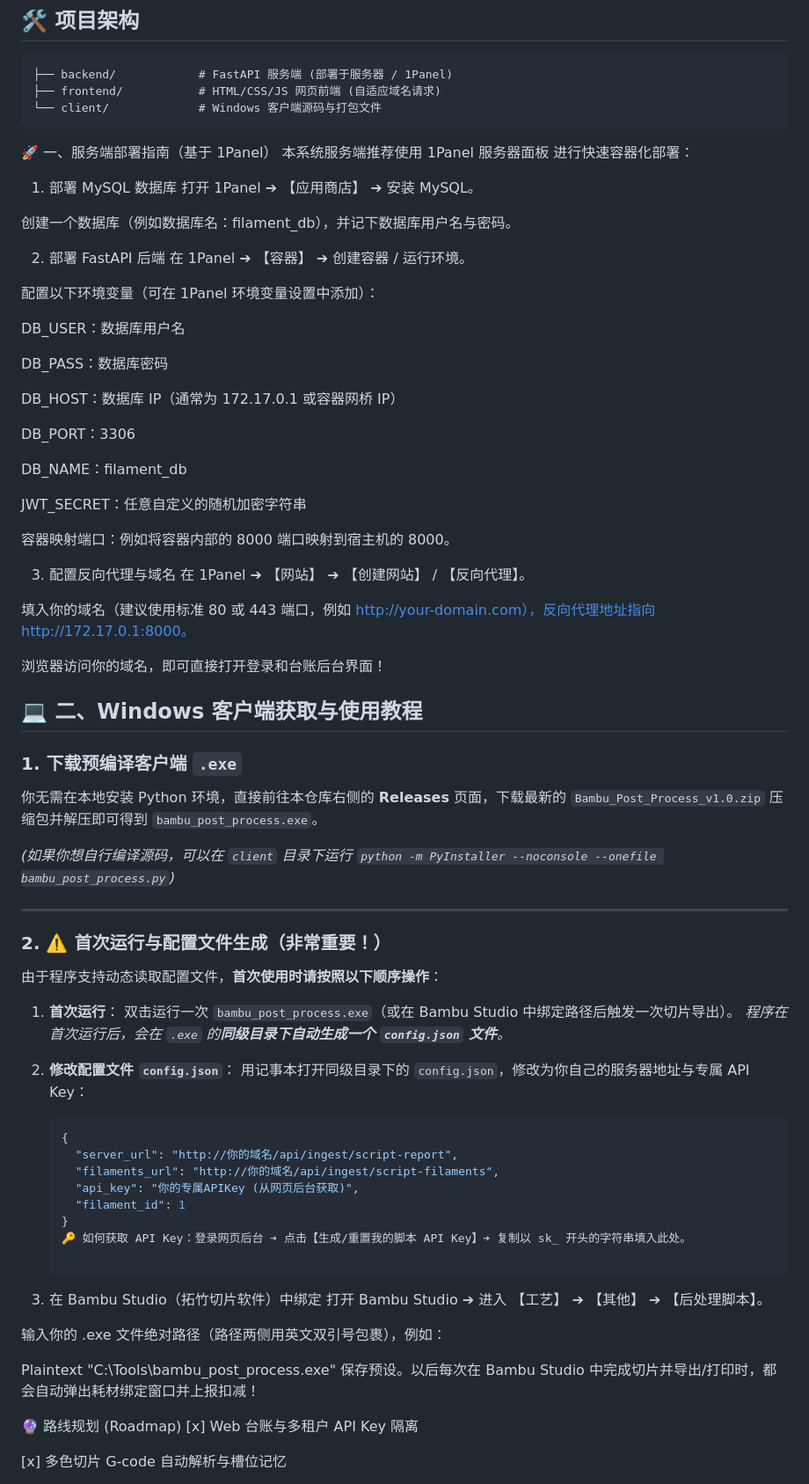
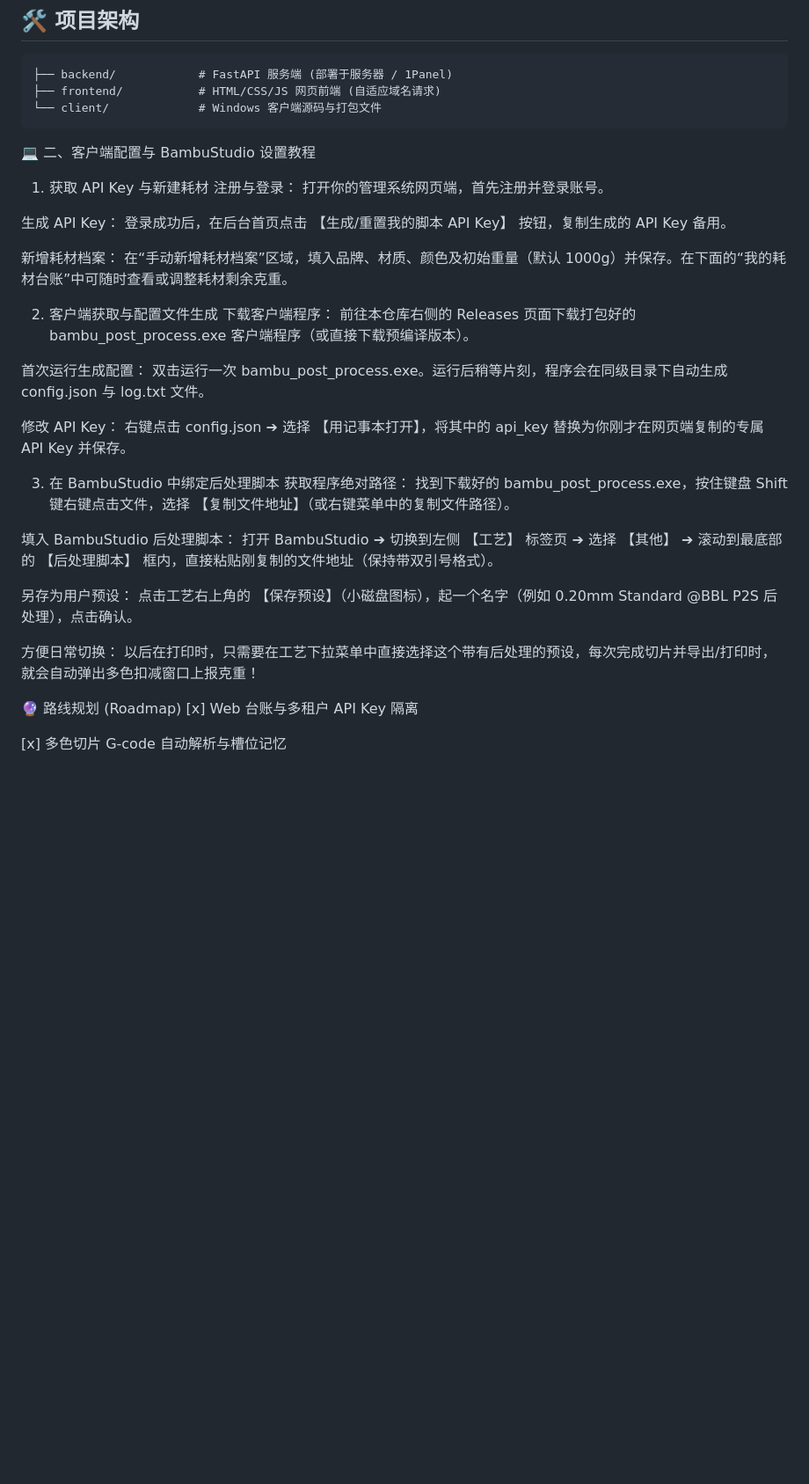
Before and after one commit to fabie250/-bambu-filament-manager, a Markdown page: README.md, the part around the change. Shown at 88% size. Drawn GitHub-style; blank space fills up the shorter version.

````diff
--- a/README.md
+++ b/README.md
@@ -22,76 +22,39 @@
 ├── frontend/           # HTML/CSS/JS 网页前端 (自适应域名请求)
 └── client/             # Windows 客户端源码与打包文件
 ```
-🚀 一、服务端部署指南（基于 1Panel）
-本系统服务端推荐使用 1Panel 服务器面板 进行快速容器化部署：
+💻 二、客户端配置与 BambuStudio 设置教程
+1. 获取 API Key 与新建耗材
+注册与登录：
+打开你的管理系统网页端，首先注册并登录账号。
 
-1. 部署 MySQL 数据库
-打开 1Panel ➔ 【应用商店】 ➔ 安装 MySQL。
+生成 API Key：
+登录成功后，在后台首页点击 【生成/重置我的脚本 API Key】 按钮，复制生成的 API Key 备用。
 
-创建一个数据库（例如数据库名：filament_db），并记下数据库用户名与密码。
+新增耗材档案：
+在“手动新增耗材档案”区域，填入品牌、材质、颜色及初始重量（默认 1000g）并保存。在下面的“我的耗材台账”中可随时查看或调整耗材剩余克重。
 
-2. 部署 FastAPI 后端
-在 1Panel ➔ 【容器】 ➔ 创建容器 / 运行环境。
+2. 客户端获取与配置文件生成
+下载客户端程序：
+前往本仓库右侧的 Releases 页面下载打包好的 bambu_post_process.exe 客户端程序（或直接下载预编译版本）。
 
-配置以下环境变量（可在 1Panel 环境变量设置中添加）：
+首次运行生成配置：
+双击运行一次 bambu_post_process.exe。运行后稍等片刻，程序会在同级目录下自动生成 config.json 与 log.txt 文件。
 
-DB_USER：数据库用户名
+修改 API Key：
+右键点击 config.json ➔ 选择 【用记事本打开】，将其中的 api_key 替换为你刚才在网页端复制的专属 API Key 并保存。
 
-DB_PASS：数据库密码
+3. 在 BambuStudio 中绑定后处理脚本
+获取程序绝对路径：
+找到下载好的 bambu_post_process.exe，按住键盘 Shift 键右键点击文件，选择 【复制文件地址】（或右键菜单中的复制文件路径）。
 
-DB_HOST：数据库 IP（通常为 172.17.0.1 或容器网桥 IP）
+填入 BambuStudio 后处理脚本：
+打开 BambuStudio ➔ 切换到左侧 【工艺】 标签页 ➔ 选择 【其他】 ➔ 滚动到最底部的 【后处理脚本】 框内，直接粘贴刚复制的文件地址（保持带双引号格式）。
 
-DB_PORT：3306
+另存为用户预设：
+点击工艺右上角的 【保存预设】（小磁盘图标），起一个名字（例如 0.20mm Standard @BBL P2S 后处理），点击确认。
 
-DB_NAME：filament_db
-
-JWT_SECRET：任意自定义的随机加密字符串
-
-容器映射端口：例如将容器内部的 8000 端口映射到宿主机的 8000。
-
-3. 配置反向代理与域名
-在 1Panel ➔ 【网站】 ➔ 【创建网站】 / 【反向代理】。
-
-填入你的域名（建议使用标准 80 或 443 端口，例如 http://your-domain.com），反向代理地址指向 http://172.17.0.1:8000。
-
-浏览器访问你的域名，即可直接打开登录和台账后台界面！
-
-## 💻 二、Windows 客户端获取与使用教程
-
-### 1. 下载预编译客户端 `.exe`
-你无需在本地安装 Python 环境，直接前往本仓库右侧的 **Releases** 页面，下载最新的 `Bambu_Post_Process_v1.0.zip` 压缩包并解压即可得到 `bambu_post_process.exe`。
-
-*(如果你想自行编译源码，可以在 `client` 目录下运行 `python -m PyInstaller --noconsole --onefile bambu_post_process.py`)*
-
----
-
-### 2. ⚠️ 首次运行与配置文件生成（非常重要！）
-
-由于程序支持动态读取配置文件，**首次使用时请按照以下顺序操作**：
-
-1. **首次运行**：
-   双击运行一次 `bambu_post_process.exe`（或在 Bambu Studio 中绑定路径后触发一次切片导出）。
-   *程序在首次运行后，会在 `.exe` 的**同级目录下自动生成一个 `config.json` 文件**。*
-
-2. **修改配置文件 `config.json`**：
-   用记事本打开同级目录下的 `config.json`，修改为你自己的服务器地址与专属 API Key：
-   ```json
-   {
-     "server_url": "http://你的域名/api/ingest/script-report",
-     "filaments_url": "http://你的域名/api/ingest/script-filaments",
-     "api_key": "你的专属APIKey (从网页后台获取)",
-     "filament_id": 1
-   }
-   🔑 如何获取 API Key：登录网页后台 ➔ 点击【生成/重置我的脚本 API Key】➔ 复制以 sk_ 开头的字符串填入此处。
-
-3. 在 Bambu Studio（拓竹切片软件）中绑定
-打开 Bambu Studio ➔ 进入 【工艺】 ➔ 【其他】 ➔ 【后处理脚本】。
-
-输入你的 .exe 文件绝对路径（路径两侧用英文双引号包裹），例如：
-
-Plaintext
-"C:\Tools\bambu_post_process.exe"
-保存预设。以后每次在 Bambu Studio 中完成切片并导出/打印时，都会自动弹出耗材绑定窗口并上报扣减！
+方便日常切换：
+以后在打印时，只需要在工艺下拉菜单中直接选择这个带有后处理的预设，每次完成切片并导出/打印时，就会自动弹出多色扣减窗口上报克重！
 
 🔮 路线规划 (Roadmap)
 [x] Web 台账与多租户 API Key 隔离
````
